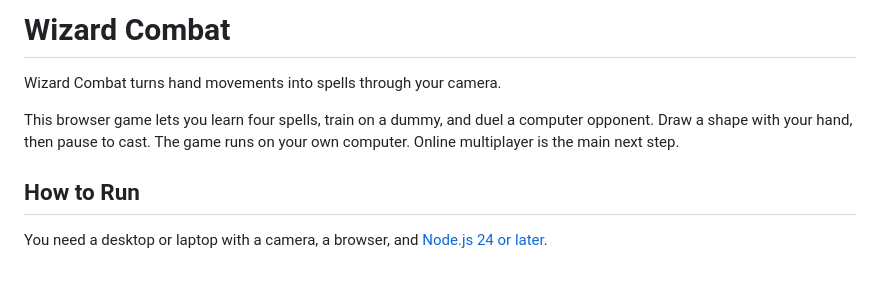
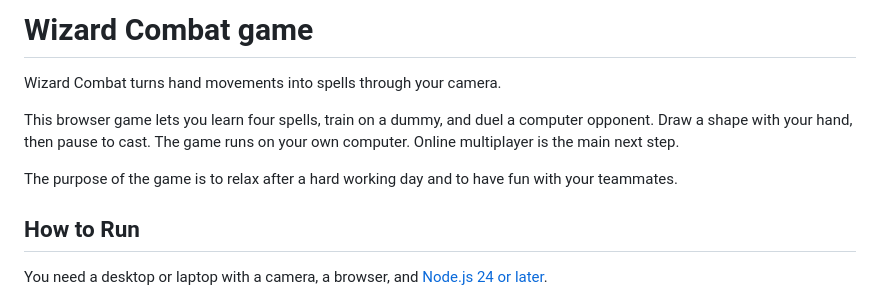
Before and after one commit to sofia-404/wizard-combat, a Markdown page: README.md, the part around the change. Rendered like a GitHub page; blank space fills up the shorter version.

```diff
--- a/README.md
+++ b/README.md
@@ -1,8 +1,10 @@
-# Wizard Combat
+# Wizard Combat game
 
 Wizard Combat turns hand movements into spells through your camera.
 
 This browser game lets you learn four spells, train on a dummy, and duel a computer opponent. Draw a shape with your hand, then pause to cast. The game runs on your own computer. Online multiplayer is the main next step.
+
+The purpose of the game is to relax after a hard working day and to have fun with your teammates.
 
 ## How to Run
 
```
